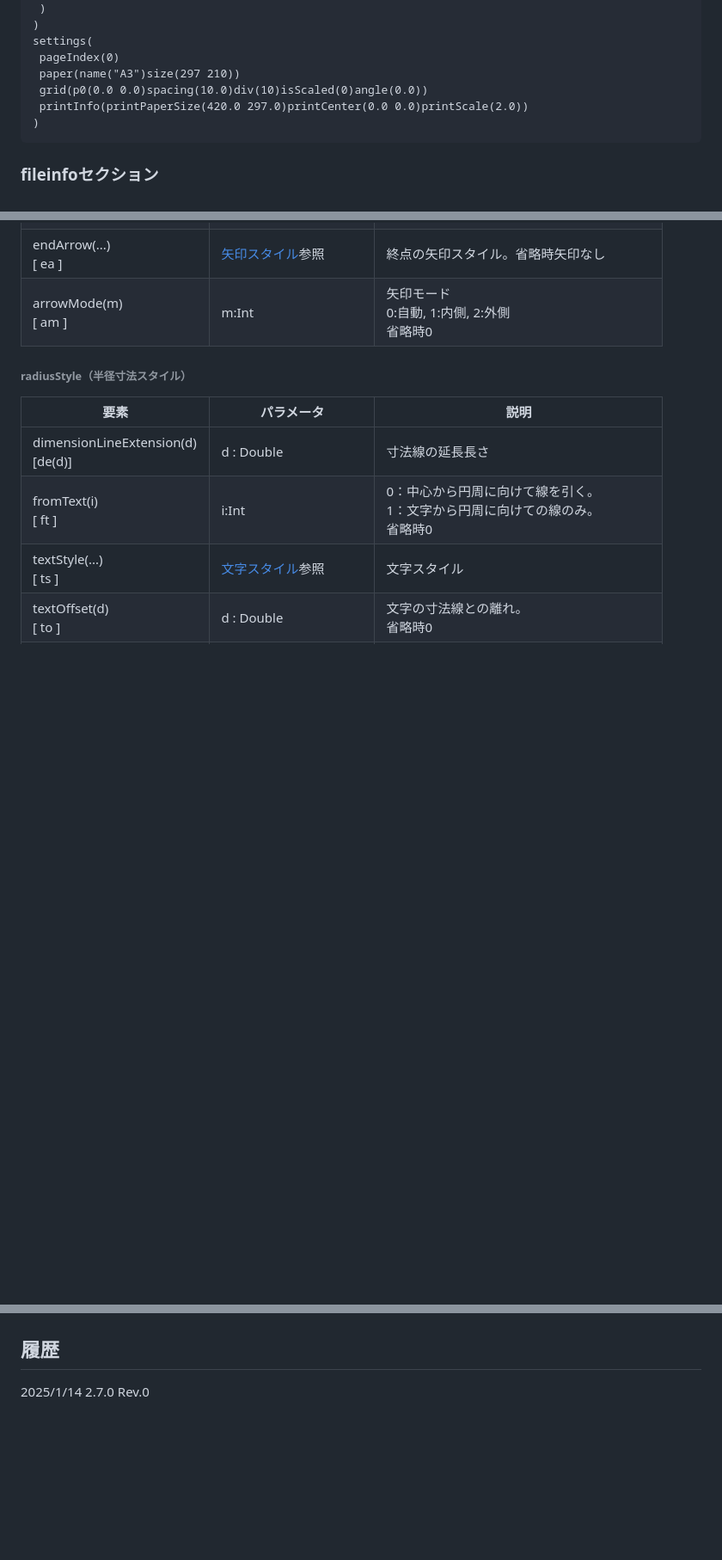
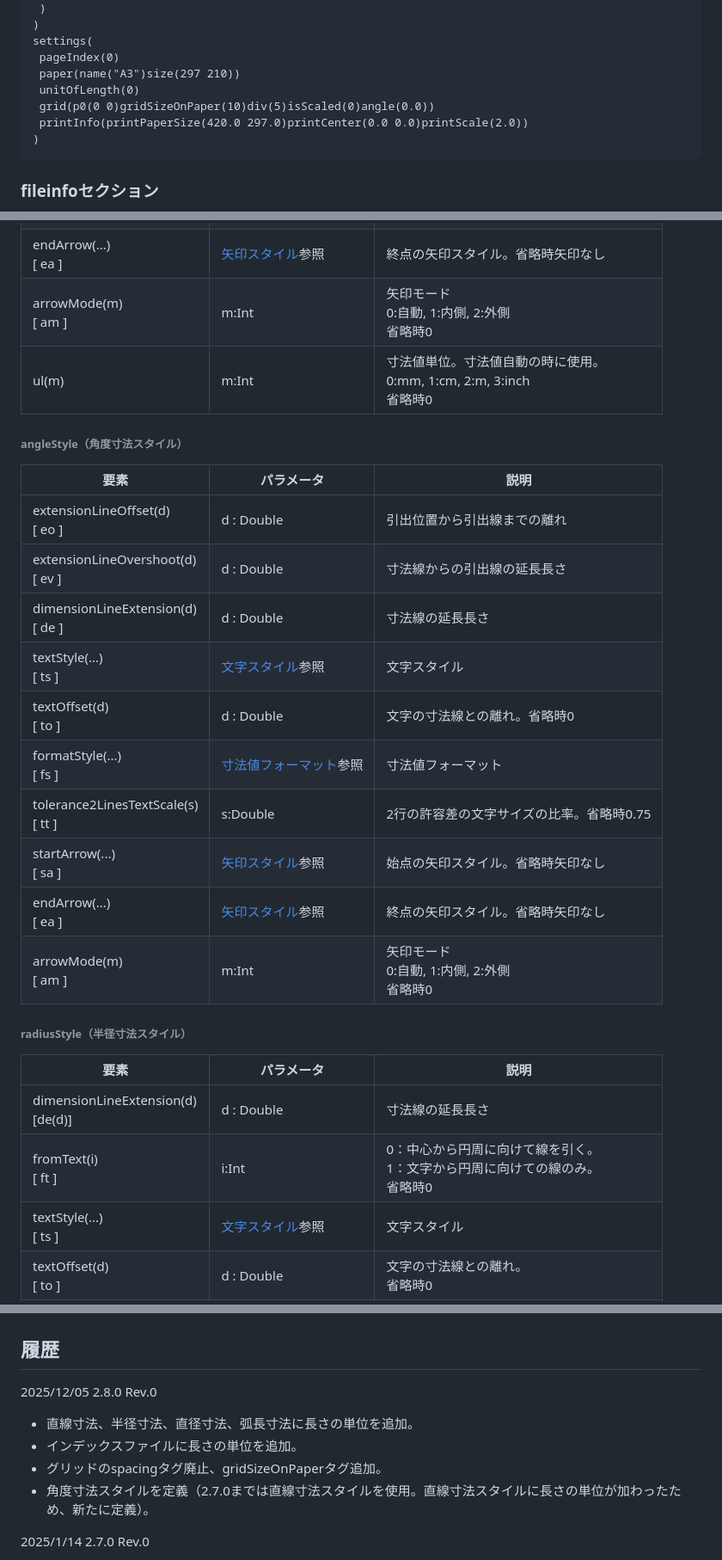
Before and after one commit to JinkiKeikaku/PreCadDocuments, a Markdown page: PreCadFormat.md, 3 parts joined by grey strips. Shown: that part at 86% size. Rendered like a GitHub page; blank space fills up the shorter version.

````diff
--- a/PreCadFormat.md
+++ b/PreCadFormat.md
@@ -82,7 +82,8 @@ contents(
 settings(
  pageIndex(0)
  paper(name("A3")size(297 210))
- grid(p0(0.0 0.0)spacing(10.0)div(10)isScaled(0)angle(0.0))
+ unitOfLength(0)
+ grid(p0(0 0)gridSizeOnPaper(10)div(5)isScaled(0)angle(0.0))
  printInfo(printPaperSize(420.0 297.0)printCenter(0.0 0.0)printScale(2.0))
 )
 ```
@@ -406,6 +416,22 @@ startArrow(size(3)type(1))
 | startArrow(...)<br>[ sa ] | [矢印スタイル](#arrowStyle)参照 | 始点の矢印スタイル。省略時矢印なし |
 | endArrow(...)<br>[ ea ] | [矢印スタイル](#arrowStyle)参照 | 終点の矢印スタイル。省略時矢印なし |
 | arrowMode(m)<br>[ am ] | m:Int | 矢印モード<br>0:自動, 1:内側, 2:外側<br>省略時0 |
+| ul(m)<br>| m:Int | 寸法値単位。寸法値自動の時に使用。<br>0:mm, 1:cm, 2:m, 3:inch<br>省略時0 |
+
+<a id="angleStyle"></a>
+###### angleStyle（角度寸法スタイル）
+| 要素 | パラメータ | 説明 |
+|-----|------|-----|
+| extensionLineOffset(d)<br>[ eo ] | d : Double | 引出位置から引出線までの離れ |
+| extensionLineOvershoot(d)<br>[ ev ] | d : Double | 寸法線からの引出線の延長長さ |
+| dimensionLineExtension(d)<br>[ de ] | d : Double | 寸法線の延長長さ |
+| textStyle(...)<br>[ ts ] | [文字スタイル](#textStyle)参照 | 文字スタイル |
+| textOffset(d)<br>[ to ] | d : Double | 文字の寸法線との離れ。省略時0 |
+| formatStyle(...)<br>[ fs ] | [寸法値フォーマット](#formatStyle)参照 | 寸法値フォーマット |
+| tolerance2LinesTextScale(s)<br>[ tt ] | s:Double | 2行の許容差の文字サイズの比率。省略時0.75 |
+| startArrow(...)<br>[ sa ] | [矢印スタイル](#arrowStyle)参照 | 始点の矢印スタイル。省略時矢印なし |
+| endArrow(...)<br>[ ea ] | [矢印スタイル](#arrowStyle)参照 | 終点の矢印スタイル。省略時矢印なし |
+| arrowMode(m)<br>[ am ] | m:Int | 矢印モード<br>0:自動, 1:内側, 2:外側<br>省略時0 |
 
 <a id="radiusStyle"></a>
 ###### radiusStyle（半径寸法スタイル）
@@ -799,6 +828,12 @@ controlPoints(cp(s(sx0 sy0)e(ex0 ey0)cp(s(sx1 sy1)e(ex1 ey1))...))
 そのためバージョン2.2.0で短縮形を設けました。
 
 ## 履歴
+2025/12/05 2.8.0 Rev.0
+- 直線寸法、半径寸法、直径寸法、弧長寸法に長さの単位を追加。
+- インデックスファイルに長さの単位を追加。
+- グリッドのspacingタグ廃止、gridSizeOnPaperタグ追加。
+- 角度寸法スタイルを定義（2.7.0までは直線寸法スタイルを使用。直線寸法スタイルに長さの単位が加わったため、新たに定義）。
+
 2025/1/14 2.7.0 Rev.0
 - textStyleのtextAlignに両端揃えと均等揃え追加。
 - Text（文字）にfm（文字枠モード）追加。
````
Also changed, not shown: other parts of PreCadFormat.md (+16 -4 lines).
